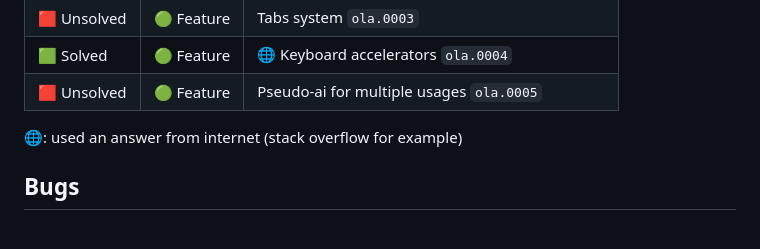
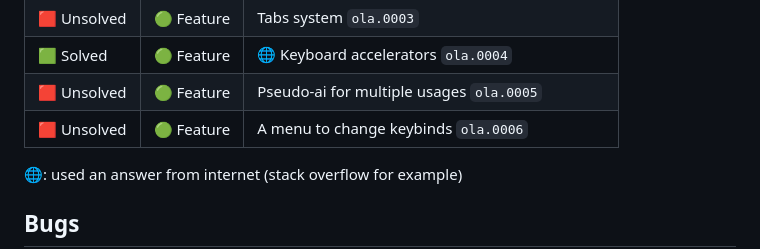
Before and after one commit to Supertolek/One-lesson, a Markdown page: README.md, the part around the change. GitHub-like rendering; blank space fills up the shorter version.

Commit message:
Added keybind menu suggestion to README.md
Added the feature request ola.0005 : A menu to change keybinds

```diff
--- a/README.md
+++ b/README.md
@@ -46,6 +46,7 @@ Credits to:
 | 🟥 Unsolved | 🟢 Feature | Tabs system `ola.0003` |
 | 🟩 Solved   | 🟢 Feature | 🌐 Keyboard accelerators `ola.0004` |
 | 🟥 Unsolved | 🟢 Feature | Pseudo-ai for multiple usages `ola.0005` |
+| 🟥 Unsolved | 🟢 Feature | A menu to change keybinds `ola.0006` |
 
 🌐: used an answer from internet (stack overflow for example)
 
```
